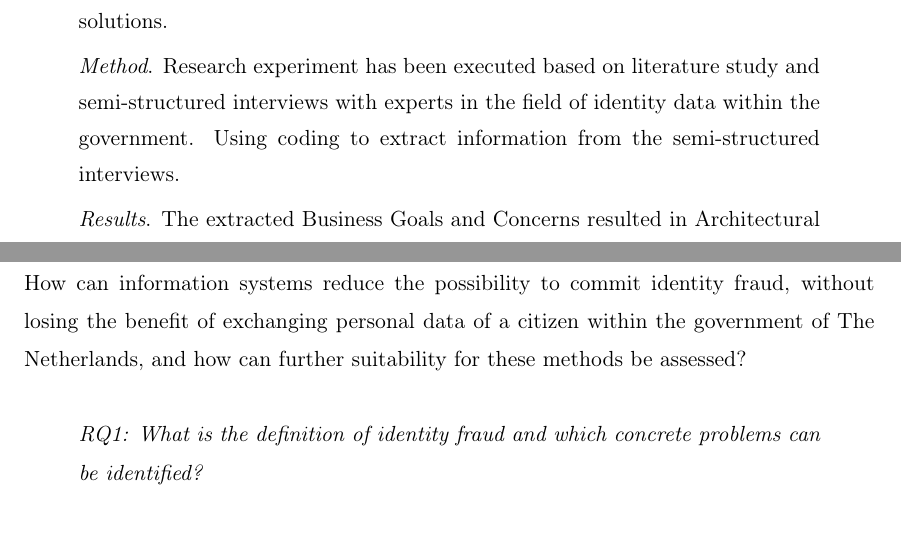
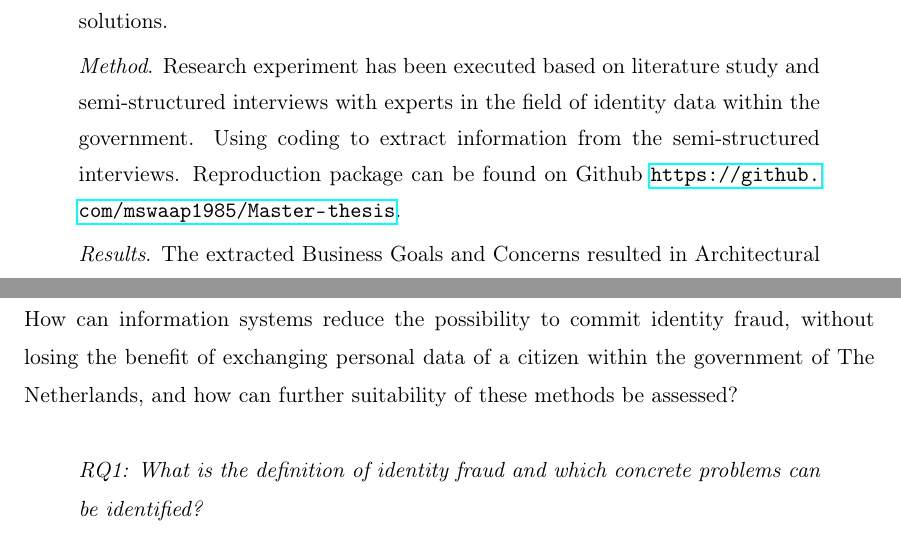
Before and after one commit to mswaap1985/Master-thesis, a LaTeX thesis (Master Thesis - Maarten Swaap/thesis.tex, which reads Master Thesis - Maarten Swaap/0_frontmatter/abstract.tex, Master Thesis - Maarten Swaap/sections/intro.tex): two parts of pages 3 and 11 of 53, joined at a grey line, cut so that both start at the same text. Compiled offline with pdfLaTeX.

Commit message:
Updates from Overleaf

```diff
--- a/Master Thesis - Maarten Swaap/0_frontmatter/abstract.tex
+++ b/Master Thesis - Maarten Swaap/0_frontmatter/abstract.tex
@@ -13,7 +13,7 @@ Goal of this research is to provide an overview of the domain of identity theft
 
 \noindent \textit{Method}.
 Research experiment has been executed based on literature study and semi-structured interviews with experts in the field of identity data within the government.
-Using coding to extract information from the semi-structured interviews.
+Using coding to extract information from the semi-structured interviews. Reproduction package can be found on Github \url{https://github.com/mswaap1985/Master-thesis}.
 
 \noindent \textit{Results}.
 The extracted Business Goals and Concerns resulted in Architectural Significant requirements which lead to possible privacy mitigating solutions as examples for implementation.
--- a/Master Thesis - Maarten Swaap/sections/intro.tex
+++ b/Master Thesis - Maarten Swaap/sections/intro.tex
@@ -9,7 +9,7 @@
 Main objective of this research is scoping the problem of identity theft to make it possible to decompose the problem to quality attributes of the ISO 25010 standard \cite{ISO:25010:2011} to support matching process of generically usable patterns and tactics which can be applied building software.
 
 \section{Research question}
-How can information systems reduce the possibility to commit identity fraud, without losing the benefit of exchanging personal data of a citizen within the government of The Netherlands, and how can further suitability for these methods be assessed?
+How can information systems reduce the possibility to commit identity fraud, without losing the benefit of exchanging personal data of a citizen within the government of The Netherlands, and how can further suitability of these methods be assessed?
 
 \begin{quote}\emph{RQ1: What is the definition of identity fraud and which concrete problems can be identified?}\end{quote}
 \begin{quote}\emph{RQ2: Which requirements are significantly relevant to assess technical suitability and trade offs of these technologies for broader usage within the Dutch government?}\end{quote}
```
